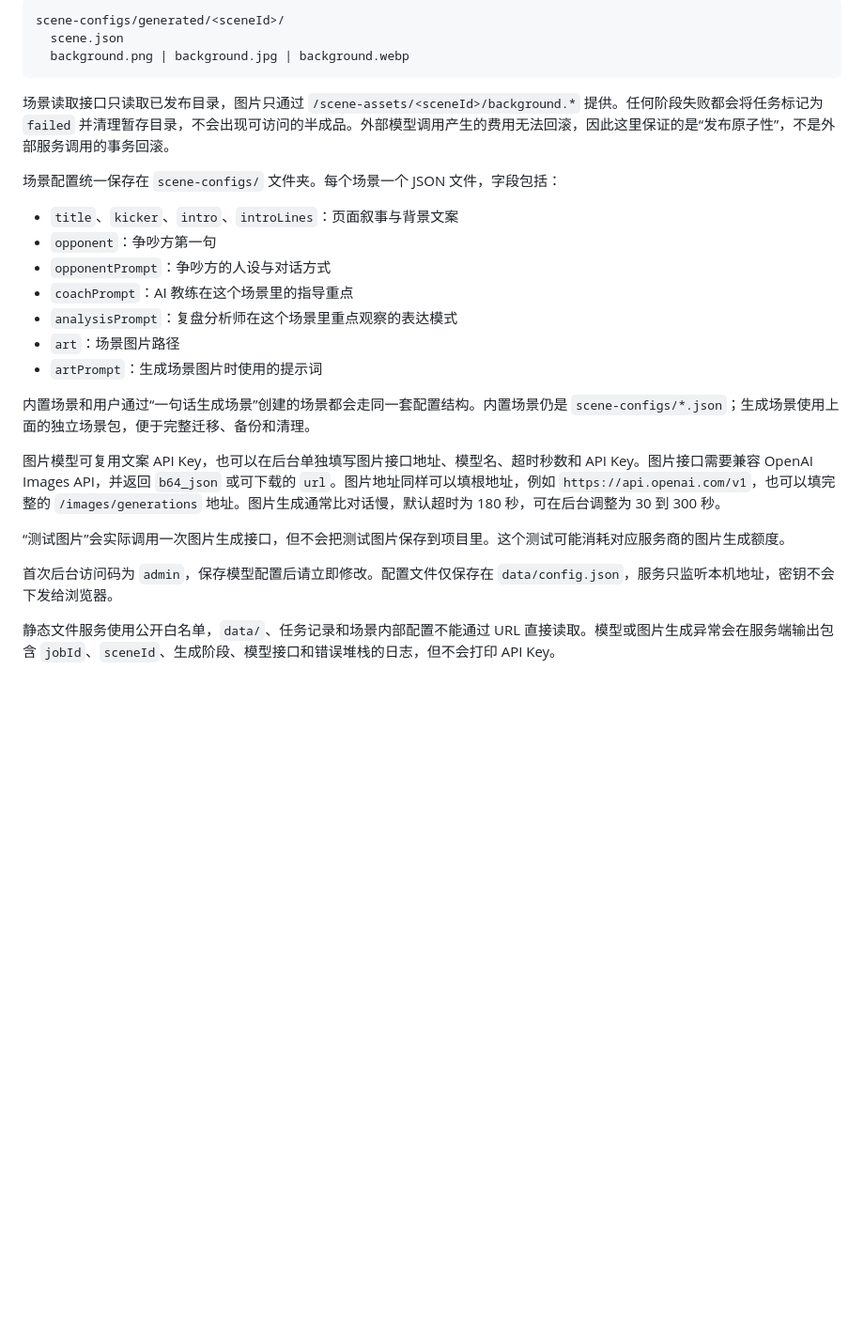
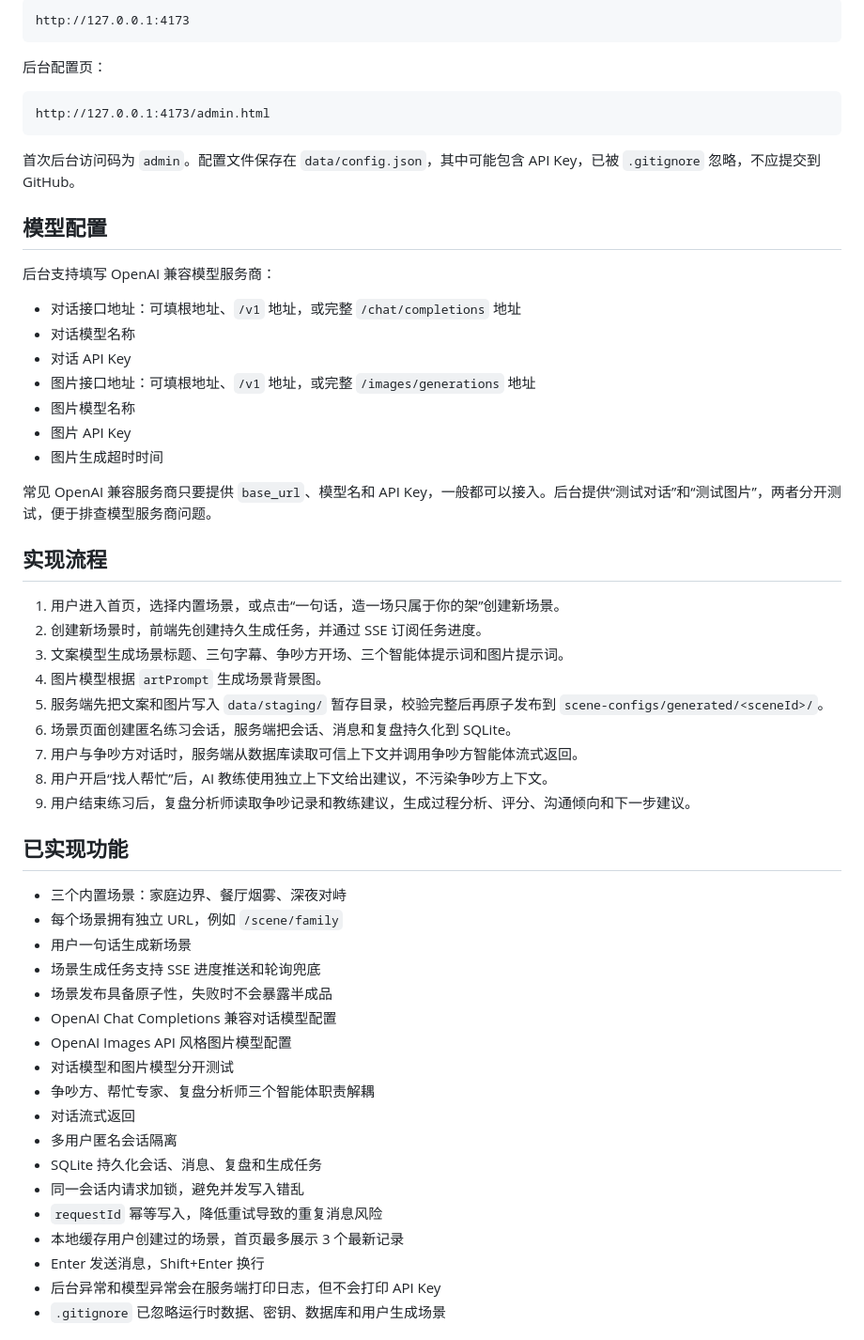
Before and after one commit to waitingfish/argue-practice-room, a Markdown page: README.md, the part around one of its changes. Shown at 94% size. Drawn GitHub-style; blank space fills up the shorter version.

Commit message:
Expand project README

````diff
--- a/README.md
+++ b/README.md
@@ -72,28 +26,60 @@ HOST=0.0.0.0 PORT=4173 npm start
 
 ```text
-scene-configs/generated/<sceneId>/
-  scene.json
-  background.png | background.jpg | background.webp
+http://127.0.0.1:4173
 ```
 
-场景读取接口只读取已发布目录，图片只通过 `/scene-assets/<sceneId>/background.*` 提供。任何阶段失败都会将任务标记为 `failed` 并清理暂存目录，不会出现可访问的半成品。外部模型调用产生的费用无法回滚，因此这里保证的是“发布原子性”，不是外部服务调用的事务回滚。
+后台配置页：
 
-场景配置统一保存在 `scene-configs/` 文件夹。每个场景一个 JSON 文件，字段包括：
+```text
+http://127.0.0.1:4173/admin.html
+```
 
-- `title`、`kicker`、`intro`、`introLines`：页面叙事与背景文案
-- `opponent`：争吵方第一句
-- `opponentPrompt`：争吵方的人设与对话方式
-- `coachPrompt`：AI 教练在这个场景里的指导重点
-- `analysisPrompt`：复盘分析师在这个场景里重点观察的表达模式
-- `art`：场景图片路径
-- `artPrompt`：生成场景图片时使用的提示词
+首次后台访问码为 `admin`。配置文件保存在 `data/config.json`，其中可能包含 API Key，已被 `.gitignore` 忽略，不应提交到 GitHub。
 
-内置场景和用户通过“一句话生成场景”创建的场景都会走同一套配置结构。内置场景仍是 `scene-configs/*.json`；生成场景使用上面的独立场景包，便于完整迁移、备份和清理。
+## 模型配置
 
-图片模型可复用文案 API Key，也可以在后台单独填写图片接口地址、模型名、超时秒数和 API Key。图片接口需要兼容 OpenAI Images API，并返回 `b64_json` 或可下载的 `url`。图片地址同样可以填根地址，例如 `https://api.openai.com/v1`，也可以填完整的 `/images/generations` 地址。图片生成通常比对话慢，默认超时为 180 秒，可在后台调整为 30 到 300 秒。
+后台支持填写 OpenAI 兼容模型服务商：
 
-“测试图片”会实际调用一次图片生成接口，但不会把测试图片保存到项目里。这个测试可能消耗对应服务商的图片生成额度。
+- 对话接口地址：可填根地址、`/v1` 地址，或完整 `/chat/completions` 地址
+- 对话模型名称
+- 对话 API Key
+- 图片接口地址：可填根地址、`/v1` 地址，或完整 `/images/generations` 地址
+- 图片模型名称
+- 图片 API Key
+- 图片生成超时时间
 
-首次后台访问码为 `admin`，保存模型配置后请立即修改。配置文件仅保存在 `data/config.json`，服务只监听本机地址，密钥不会下发给浏览器。
+常见 OpenAI 兼容服务商只要提供 `base_url`、模型名和 API Key，一般都可以接入。后台提供“测试对话”和“测试图片”，两者分开测试，便于排查模型服务商问题。
 
-静态文件服务使用公开白名单，`data/`、任务记录和场景内部配置不能通过 URL 直接读取。模型或图片生成异常会在服务端输出包含 `jobId`、`sceneId`、生成阶段、模型接口和错误堆栈的日志，但不会打印 API Key。
+## 实现流程
+
+1. 用户进入首页，选择内置场景，或点击“一句话，造一场只属于你的架”创建新场景。
+2. 创建新场景时，前端先创建持久生成任务，并通过 SSE 订阅任务进度。
+3. 文案模型生成场景标题、三句字幕、争吵方开场、三个智能体提示词和图片提示词。
+4. 图片模型根据 `artPrompt` 生成场景背景图。
+5. 服务端先把文案和图片写入 `data/staging/` 暂存目录，校验完整后再原子发布到 `scene-configs/generated/<sceneId>/`。
+6. 场景页面创建匿名练习会话，服务端把会话、消息和复盘持久化到 SQLite。
+7. 用户与争吵方对话时，服务端从数据库读取可信上下文并调用争吵方智能体流式返回。
+8. 用户开启“找人帮忙”后，AI 教练使用独立上下文给出建议，不污染争吵方上下文。
+9. 用户结束练习后，复盘分析师读取争吵记录和教练建议，生成过程分析、评分、沟通倾向和下一步建议。
+
+## 已实现功能
+
+- 三个内置场景：家庭边界、餐厅烟雾、深夜对峙
+- 每个场景拥有独立 URL，例如 `/scene/family`
+- 用户一句话生成新场景
+- 场景生成任务支持 SSE 进度推送和轮询兜底
+- 场景发布具备原子性，失败时不会暴露半成品
+- OpenAI Chat Completions 兼容对话模型配置
+- OpenAI Images API 风格图片模型配置
+- 对话模型和图片模型分开测试
+- 争吵方、帮忙专家、复盘分析师三个智能体职责解耦
+- 对话流式返回
+- 多用户匿名会话隔离
+- SQLite 持久化会话、消息、复盘和生成任务
+- 同一会话内请求加锁，避免并发写入错乱
+- `requestId` 幂等写入，降低重试导致的重复消息风险
+- 本地缓存用户创建过的场景，首页最多展示 3 个最新记录
+- Enter 发送消息，Shift+Enter 换行
+- 后台异常和模型异常会在服务端打印日志，但不会打印 API Key
+- `.gitignore` 已忽略运行时数据、密钥、数据库和用户生成场景
+
````
Also changed, not shown: other parts of README.md (+75 -61 lines).
